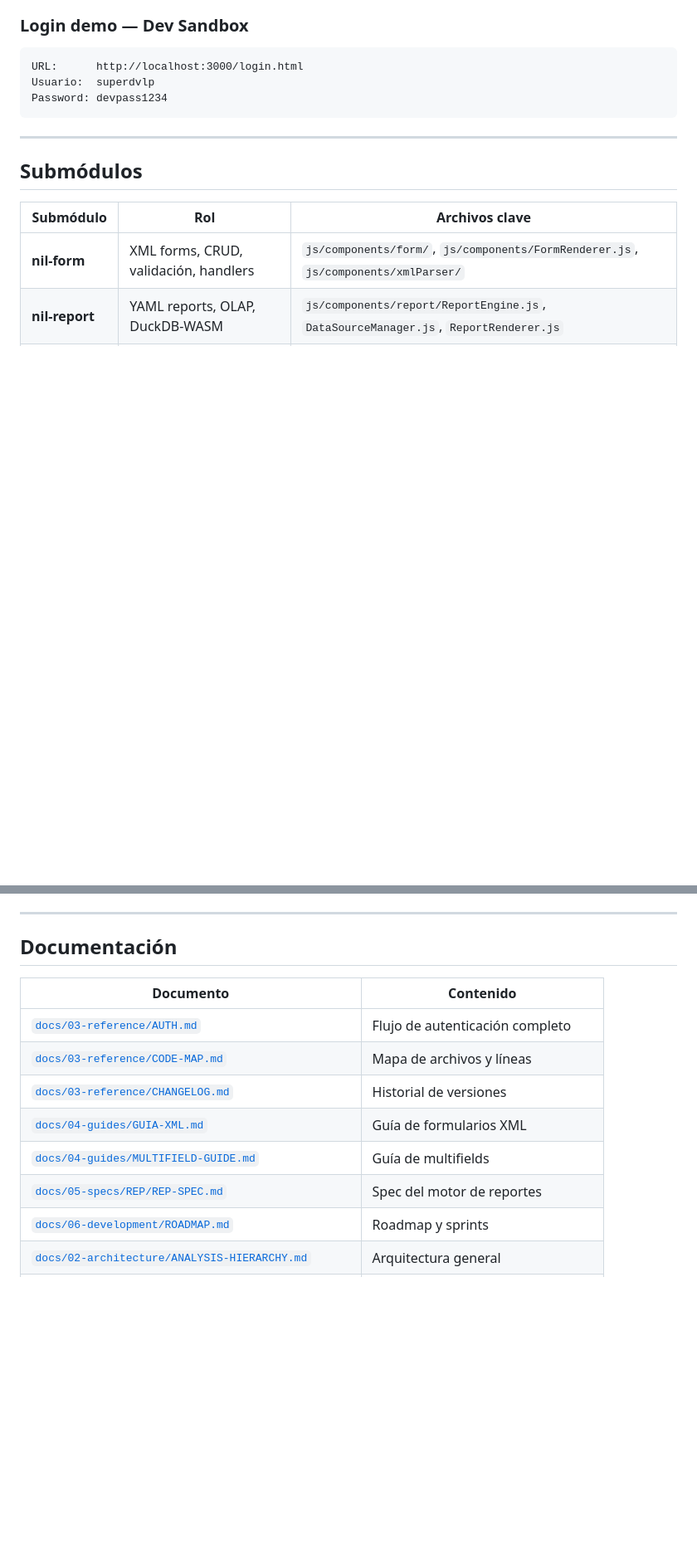
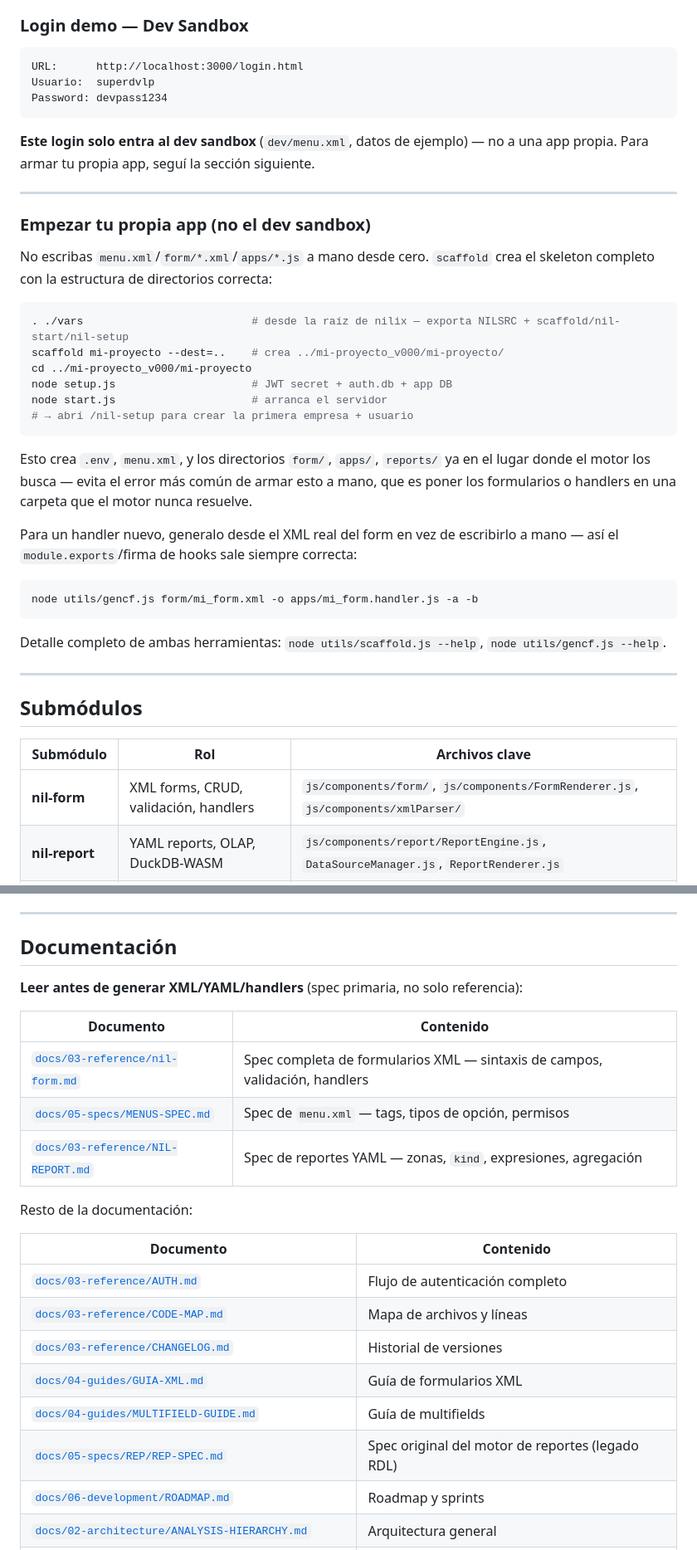
Before and after one commit to wirednil/nilix, a Markdown page: docs/01-getting-started/README.md, 2 parts joined by grey strips. Shown at 83% size. Drawn GitHub-style; blank space fills up the shorter version.

````diff
--- a/docs/01-getting-started/README.md
+++ b/docs/01-getting-started/README.md
@@ -45,6 +55,41 @@ Usuario:  superdvlp
 Password: devpass1234
 ```
 
+**Este login solo entra al dev sandbox** (`dev/menu.xml`, datos de ejemplo) —
+no a una app propia. Para armar tu propia app, seguí la sección siguiente.
+
+---
+
+### Empezar tu propia app (no el dev sandbox)
+
+No escribas `menu.xml`/`form/*.xml`/`apps/*.js` a mano desde cero. `scaffold`
+crea el skeleton completo con la estructura de directorios correcta:
+
+```bash
+. ./vars                          # desde la raíz de nilix — exporta NILSRC + scaffold/nil-start/nil-setup
+scaffold mi-proyecto --dest=..    # crea ../mi-proyecto_v000/mi-proyecto/
+cd ../mi-proyecto_v000/mi-proyecto
+node setup.js                     # JWT secret + auth.db + app DB
+node start.js                     # arranca el servidor
+# → abrí /nil-setup para crear la primera empresa + usuario
+```
+
+Esto crea `.env`, `menu.xml`, y los directorios `form/`, `apps/`, `reports/`
+ya en el lugar donde el motor los busca — evita el error más común de armar
+esto a mano, que es poner los formularios o handlers en una carpeta que el
+motor nunca resuelve.
+
+Para un handler nuevo, generalo desde el XML real del form en vez de
+escribirlo a mano — así el `module.exports`/firma de hooks sale siempre
+correcta:
+
+```bash
+node utils/gencf.js form/mi_form.xml -o apps/mi_form.handler.js -a -b
+```
+
+Detalle completo de ambas herramientas: `node utils/scaffold.js --help`,
+`node utils/gencf.js --help`.
+
 ---
 
 ## Submódulos
@@ -231,6 +294,16 @@ Ver spec: [`docs/05-specs/REP/REP-SPEC.md`](../05-specs/REP/REP-SPEC.md)
 
 ## Documentación
 
+**Leer antes de generar XML/YAML/handlers** (spec primaria, no solo referencia):
+
+| Documento | Contenido |
+|-----------|-----------|
+| [`docs/03-reference/nil-form.md`](../03-reference/nil-form.md) | Spec completa de formularios XML — sintaxis de campos, validación, handlers |
+| [`docs/05-specs/MENUS-SPEC.md`](../05-specs/MENUS-SPEC.md) | Spec de `menu.xml` — tags, tipos de opción, permisos |
+| [`docs/03-reference/NIL-REPORT.md`](../03-reference/NIL-REPORT.md) | Spec de reportes YAML — zonas, `kind`, expresiones, agregación |
+
+Resto de la documentación:
+
 | Documento | Contenido |
 |-----------|-----------|
 | [`docs/03-reference/AUTH.md`](../03-reference/AUTH.md) | Flujo de autenticación completo |
@@ -238,7 +311,7 @@ Ver spec: [`docs/05-specs/REP/REP-SPEC.md`](../05-specs/REP/REP-SPEC.md)
 | [`docs/03-reference/CHANGELOG.md`](../03-reference/CHANGELOG.md) | Historial de versiones |
 | [`docs/04-guides/GUIA-XML.md`](../04-guides/GUIA-XML.md) | Guía de formularios XML |
 | [`docs/04-guides/MULTIFIELD-GUIDE.md`](../04-guides/MULTIFIELD-GUIDE.md) | Guía de multifields |
-| [`docs/05-specs/REP/REP-SPEC.md`](../05-specs/REP/REP-SPEC.md) | Spec del motor de reportes |
+| [`docs/05-specs/REP/REP-SPEC.md`](../05-specs/REP/REP-SPEC.md) | Spec original del motor de reportes (legado RDL) |
 | [`docs/06-development/ROADMAP.md`](../06-development/ROADMAP.md) | Roadmap y sprints |
 | [`docs/02-architecture/ANALYSIS-HIERARCHY.md`](../02-architecture/ANALYSIS-HIERARCHY.md) | Arquitectura general |
 | [`docs/02-architecture/HANDLER-AUDIT.md`](../02-architecture/HANDLER-AUDIT.md) | Auditoría de seguridad de handlers |
````
Also changed, not shown: other parts of docs/01-getting-started/README.md (+29 -1 lines), AGENTS.md (added, +73 -0 lines).
